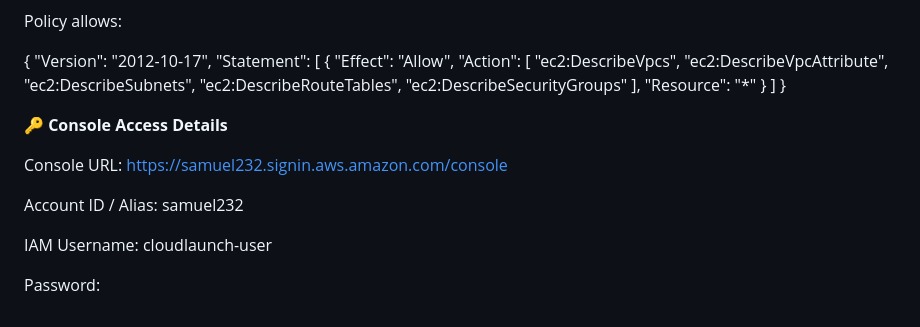
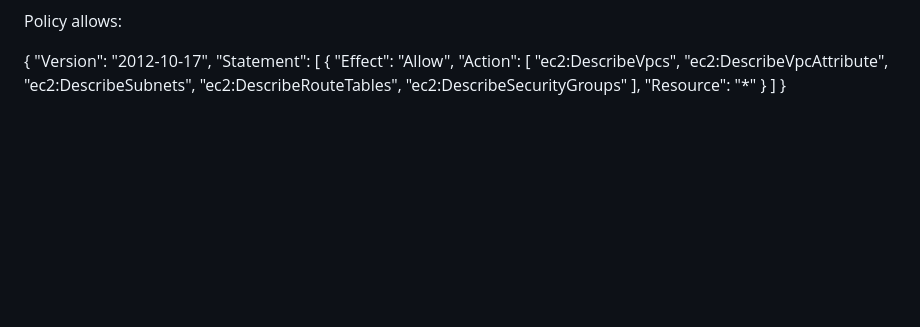
Before and after one commit to MideSamuels/cloudlaunch-aws, a Markdown page: README.md, the part around the change. GitHub-like rendering; blank space fills up the shorter version.

```diff
--- a/README.md
+++ b/README.md
@@ -201,13 +201,3 @@ Policy allows:
     }
   ]
 }
-
-🔑 **Console Access Details**
-
-Console URL:  https://samuel232.signin.aws.amazon.com/console
-
-Account ID / Alias: samuel232
-
-IAM Username: cloudlaunch-user
-
-Password:
```
